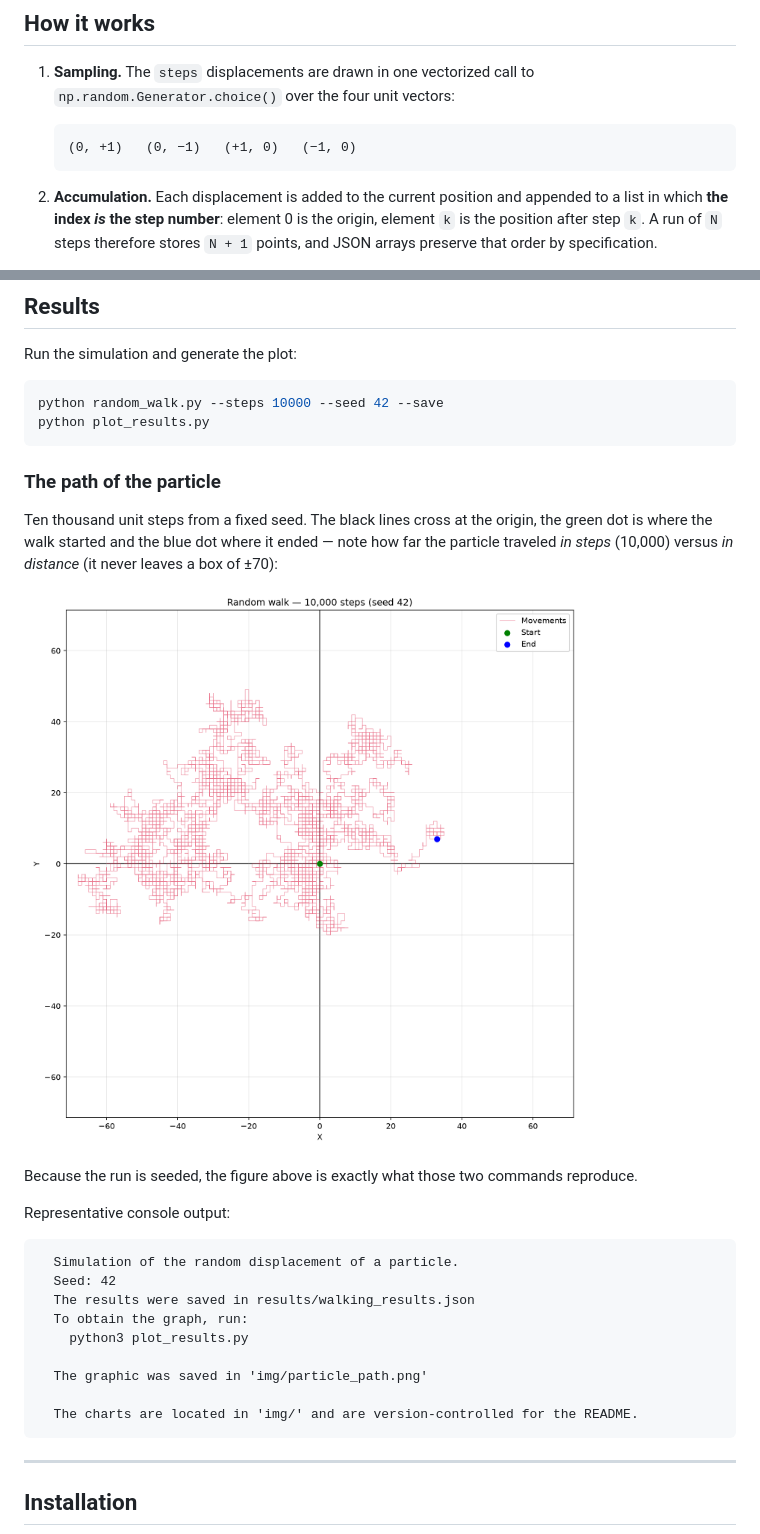
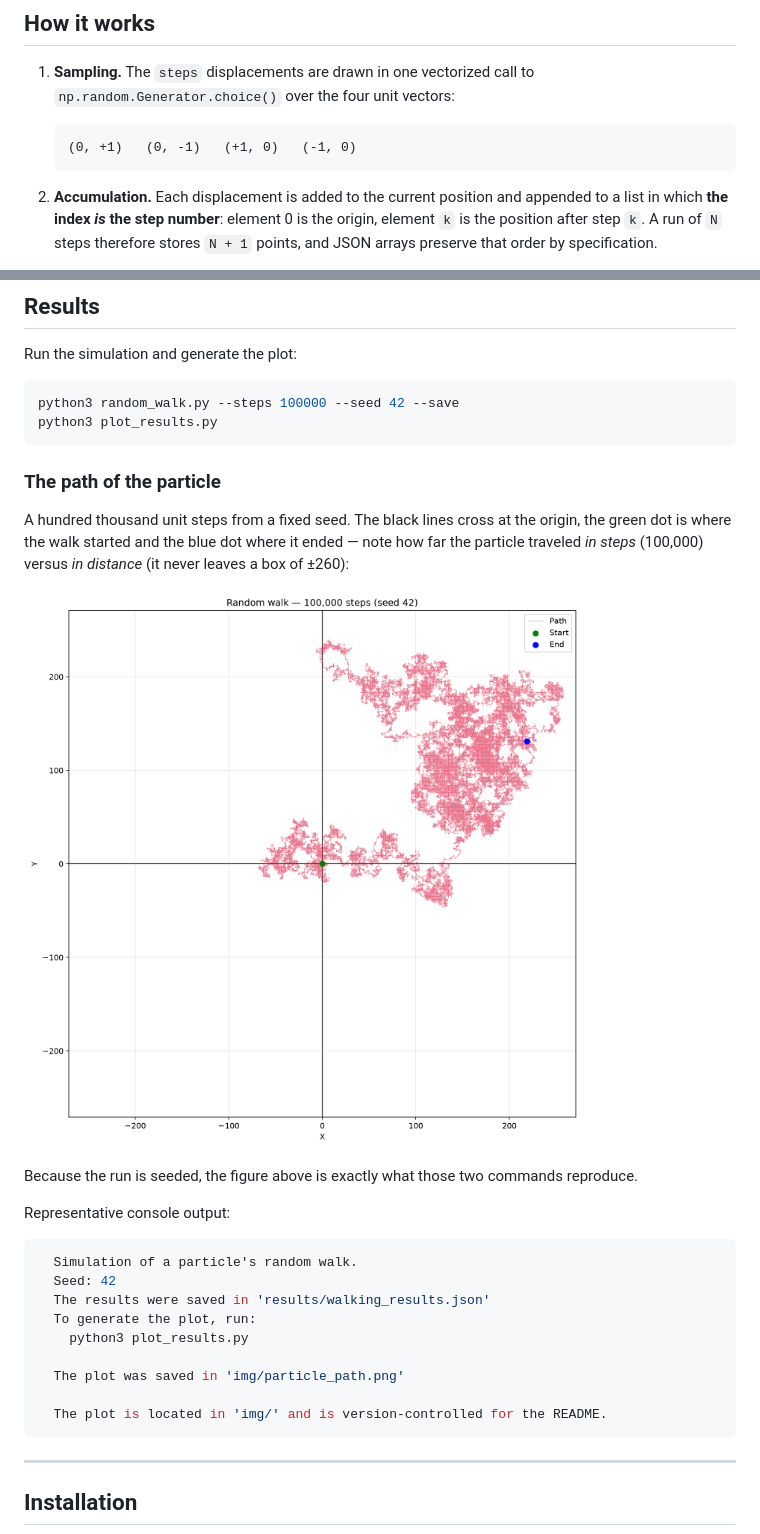
Before and after one commit to rymi14/random-walk, a Markdown page: README.md, 2 parts joined by grey strips. GitHub-like rendering; pictures changed too: img/particle_path.png.

````diff
--- a/README.md
+++ b/README.md
@@ -50,8 +50,8 @@ cells need molecular motors to transport cargo.
 1. **Sampling.** The `steps` displacements are drawn in one vectorized call
    to `np.random.Generator.choice()` over the four unit vectors:
 
-   ```
-   (0, +1)   (0, −1)   (+1, 0)   (−1, 0)
+   ```text
+   (0, +1)   (0, -1)   (+1, 0)   (-1, 0)
    ```
 
 2. **Accumulation.** Each displacement is added to the current position and
@@ -103,14 +103,14 @@ cells need molecular motors to transport cargo.
 Run the simulation and generate the plot:
 
 ```bash
-python random_walk.py --steps 10000 --seed 42 --save
-python plot_results.py
+python3 random_walk.py --steps 100000 --seed 42 --save
+python3 plot_results.py
 ```
 
 ### The path of the particle
 
-Ten thousand unit steps from a fixed seed. The black lines cross at the
-origin, the green dot is where the walk started and the blue dot where it
-ended — note how far the particle traveled *in steps* (10,000) versus *in
-distance* (it never leaves a box of ±70):
+A hundred thousand unit steps from a fixed seed. The black lines cross at
+the origin, the green dot is where the walk started and the blue dot where
+it ended — note how far the particle traveled *in steps* (100,000) versus
+*in distance* (it never leaves a box of ±260):
 
@@ -121,16 +121,16 @@ commands reproduce.
 
 Representative console output:
 
-```
-  Simulation of the random displacement of a particle.
+```console
+  Simulation of a particle's random walk.
   Seed: 42
-  The results were saved in results/walking_results.json
-  To obtain the graph, run:
+  The results were saved in 'results/walking_results.json'
+  To generate the plot, run:
     python3 plot_results.py
 
-  The graphic was saved in 'img/particle_path.png'
+  The plot was saved in 'img/particle_path.png'
 
-  The charts are located in 'img/' and are version-controlled for the README.
+  The plot is located in 'img/' and is version-controlled for the README.
 ```
 
 ---
````
Also changed, not shown: other parts of README.md (+9 -7 lines), 2 other files.
